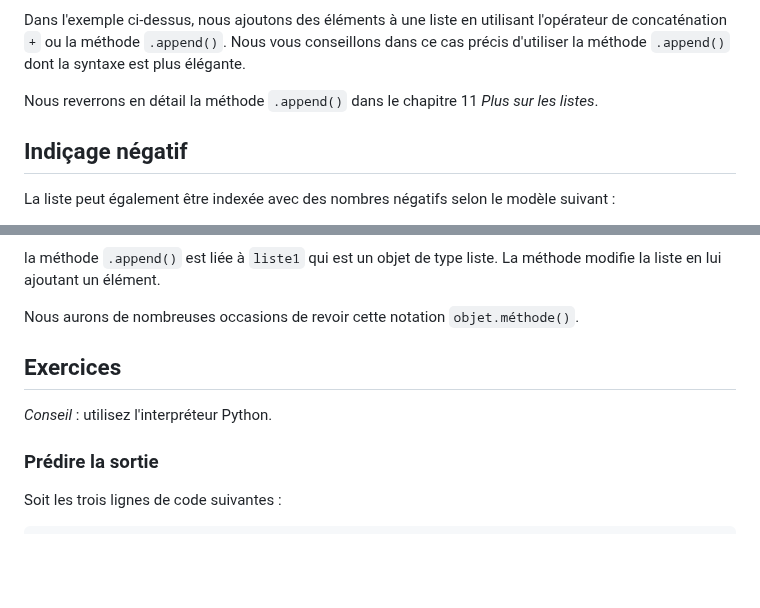
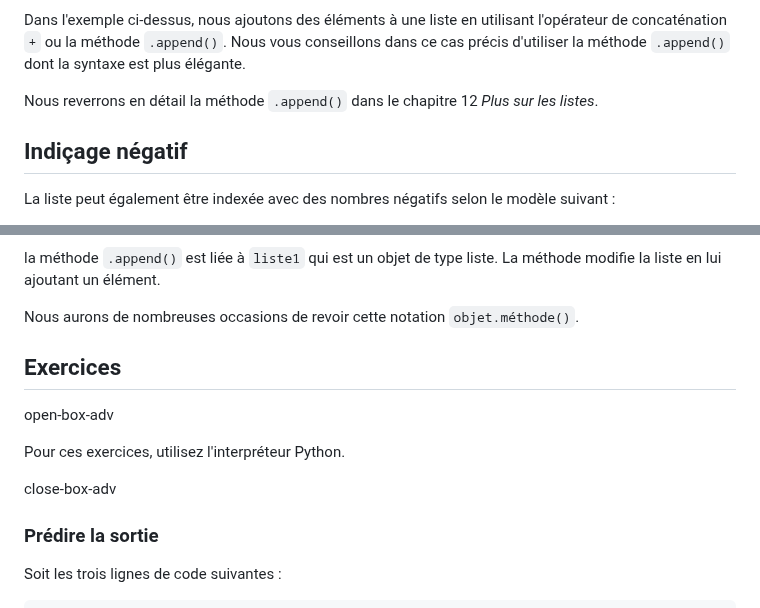
Before and after one commit to bioinfo-prog/cours-python, a Markdown page: 04_listes.md, 2 parts joined by grey strips. Rendered like a GitHub page; blank space fills up the shorter version.

Commit message:
Fix chapter 04

```diff
--- a/04_listes.md
+++ b/04_listes.md
@@ -113,7 +113,7 @@ puis avec la méthode `.append()` :
 
 Dans l'exemple ci-dessus, nous ajoutons des éléments à une liste en utilisant l'opérateur de concaténation `+` ou la méthode `.append()`. Nous vous conseillons dans ce cas précis d'utiliser la méthode `.append()` dont la syntaxe est plus élégante.
 
-Nous reverrons en détail la méthode `.append()` dans le chapitre 11 *Plus sur les listes*.
+Nous reverrons en détail la méthode `.append()` dans le chapitre 12 *Plus sur les listes*.
 
 
 ## Indiçage négatif
@@ -378,9 +378,14 @@ la méthode `.append()` est liée à `liste1` qui est un objet de type liste. La
 
 Nous aurons de nombreuses occasions de revoir cette notation `objet.méthode()`.
 
+
 ## Exercices
 
-*Conseil* : utilisez l'interpréteur Python.
+open-box-adv
+
+Pour ces exercices, utilisez l'interpréteur Python.
+
+close-box-adv
 
 ### Prédire la sortie
 
```
